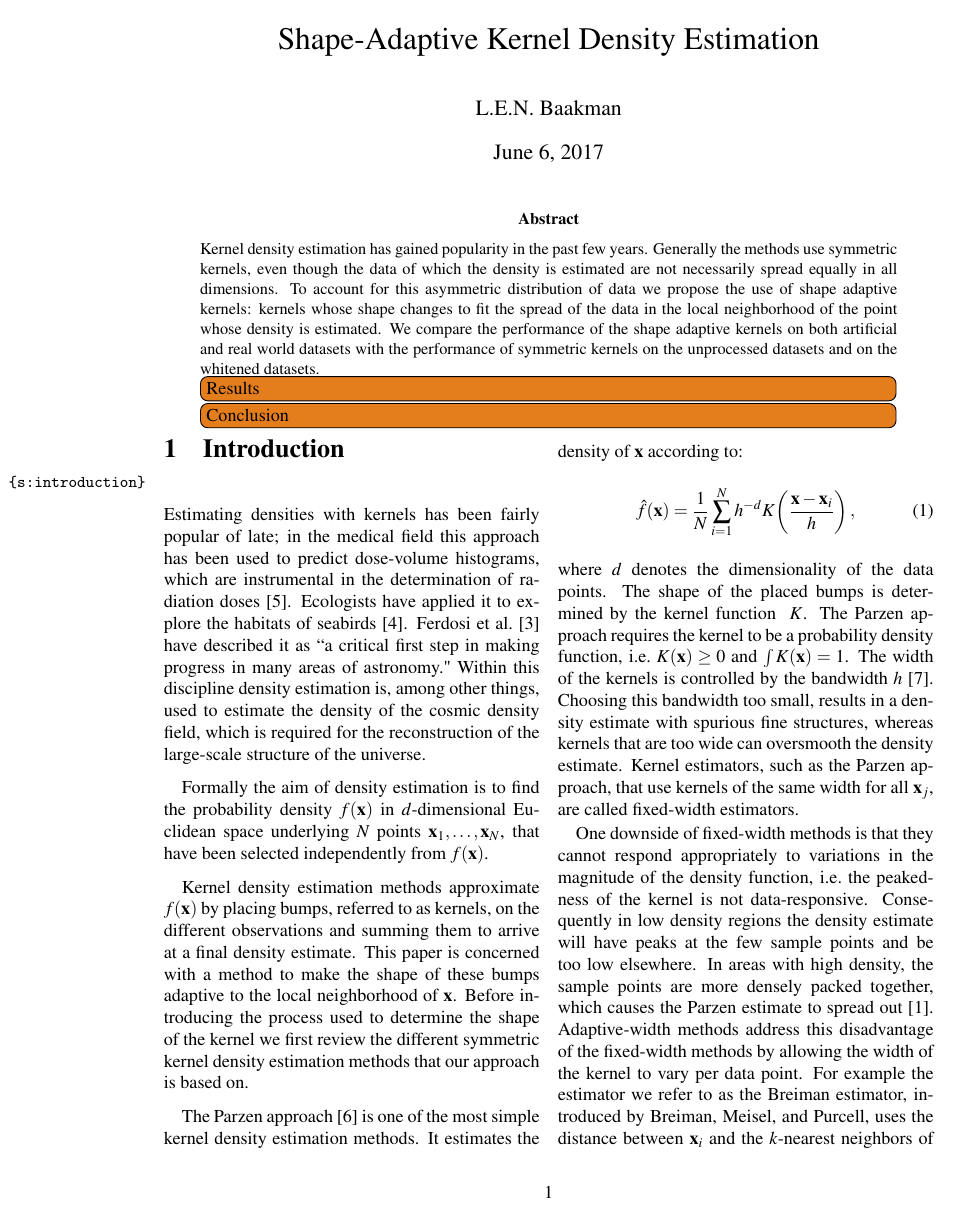
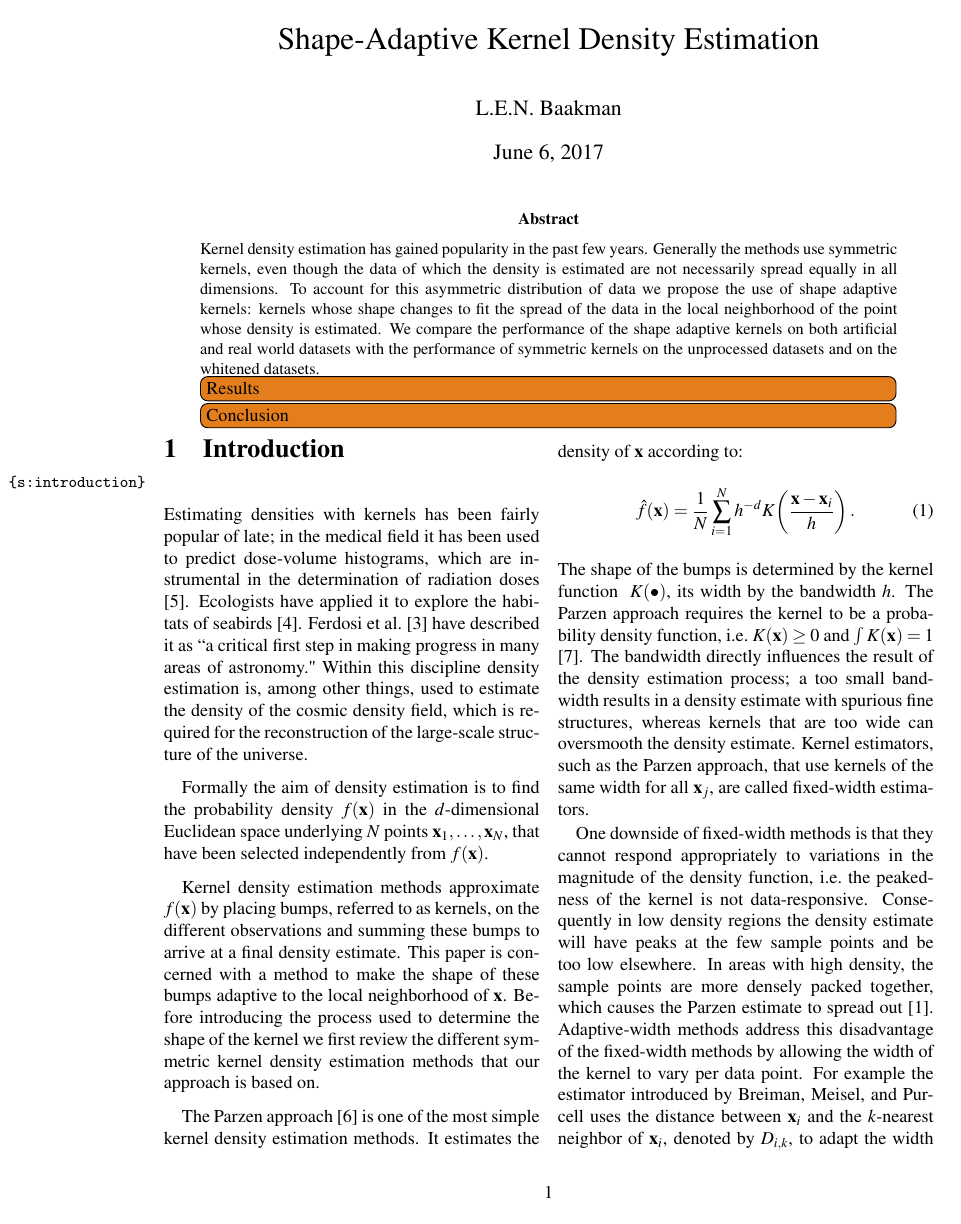
Before and after one commit to lauraBaakman/Stage-2.0, a LaTeX paper (paper/paper.tex, which reads paper/1_introduction.tex): page 1 of 6. Compiled offline with pdfLaTeX.

Commit message:
More changes.

```diff
--- a/paper/1_introduction.tex
+++ b/paper/1_introduction.tex
@@ -1,21 +1,21 @@
 %!TEX root = paper.tex
-Estimating densities with kernels has been fairly popular of late; in the medical field this approach has been used to predict dose-volume histograms, which are instrumental in the determination of radiation doses \cite{SkarpmanDose2015}. Ecologists have applied it to explore the habitats of seabirds \cite{lees2016using}. \textcite{ferdosi2011comparison} have described it as ``a critical first step in making progress in many areas of astronomy."  Within this discipline  density estimation is, among other things, used to estimate the density of the cosmic density field, which is required for the reconstruction of the large-scale structure of the universe.
+Estimating densities with kernels has been fairly popular of late; in the medical field it has been used to predict dose-volume histograms, which are instrumental in the determination of radiation doses \cite{SkarpmanDose2015}. Ecologists have applied it to explore the habitats of seabirds \cite{lees2016using}. \textcite{ferdosi2011comparison} have described it as ``a critical first step in making progress in many areas of astronomy."  Within this discipline  density estimation is, among other things, used to estimate the density of the cosmic density field, which is required for the reconstruction of the large-scale structure of the universe.
 
-Formally the aim of density estimation is to find the probability density \varDensityFunction{\varPattern} in \varDim-dimensional Euclidean space underlying \varNumPatterns points $\varPattern[1], \dotsc, \varPattern[\varNumPatterns]$, that have been selected independently from \varDensityFunction{\varPattern}.
+Formally the aim of density estimation is to find the probability density \varDensityFunction{\varPattern} in the \varDim-dimensional Euclidean space underlying \varNumPatterns points $\varPattern[1], \dotsc, \varPattern[\varNumPatterns]$, that have been selected independently from \varDensityFunction{\varPattern}.
 
-Kernel density estimation methods approximate \varDensityFunction{\varPattern} by placing bumps, referred to as kernels, on the different observations and summing them to arrive at a final density estimate. This paper is concerned with a method to make the shape of these bumps adaptive to the local neighborhood of \varPattern. Before introducing the process used to determine the shape of the kernel we first review the different symmetric kernel density estimation methods that our approach is based on.
+Kernel density estimation methods approximate \varDensityFunction{\varPattern} by placing bumps, referred to as kernels, on the different observations and summing these bumps to arrive at a final density estimate. This paper is concerned with a method to make the shape of these bumps adaptive to the local neighborhood of \varPattern. Before introducing the process used to determine the shape of the kernel we first review the different symmetric kernel density estimation methods that our approach is based on.
 
 % Parzen
 	The Parzen approach \cite{parzen1962estimation} is one of the most simple kernel density estimation methods. It estimates the density of \varPattern according to:
 	\begin{equation}\label{eq:1:parzen}
-		\varEstimatedDensityFunction{\varPattern} = \frac{1}{\varNumPatterns}\sum_{\itXis = 1}^{\varNumPatterns} \varBandwidth^{-\varDim}\varKernel{\frac{\varPattern - \varPattern[\itXis]}{\varBandwidth}},
+		\varEstimatedDensityFunction{\varPattern} = \frac{1}{\varNumPatterns}\sum_{\itXis = 1}^{\varNumPatterns} \varBandwidth^{-\varDim}\varKernel{\frac{\varPattern - \varPattern[\itXis]}{\varBandwidth}}.
 	\end{equation}
-	where \varDim denotes the dimensionality of the data points. The shape of the placed bumps is determined by the kernel function \varKernel{}.  The Parzen approach requires the kernel to be a probability density function, \ie $\varKernel{\varPattern} \geq 0$ and $\int \varKernel{\varPattern} = 1$.
+	The shape of the bumps is determined by the kernel function \varKernel{\bullet}, its width by the bandwidth \varBandwidth. The Parzen approach requires the kernel to be a probability density function, \ie $\varKernel{\varPattern} \geq 0$ and $\int \varKernel{\varPattern} = 1$ \cite{silverman1986density}.
 	%
-	The width of the kernels is controlled by the bandwidth \varBandwidth \cite{silverman1986density}. Choosing this bandwidth too small, results in a density estimate with spurious fine structures, whereas kernels that are too wide can oversmooth the density estimate. Kernel estimators, such as the Parzen approach, that use kernels of the same width for all \varPattern[j], are called fixed-width estimators.
+	The bandwidth directly influences the result of the density estimation process; a too small bandwidth results in a density estimate with spurious fine structures, whereas kernels that are too wide can oversmooth the density estimate. Kernel estimators, such as the Parzen approach, that use kernels of the same width for all \varPattern[j], are called fixed-width estimators.
 
 % Breiman, Meisel, Purcell
-	One downside of fixed-width methods is that they cannot respond appropriately to variations in the magnitude of the density function, \ie the peakedness of the kernel is not data-responsive. Consequently in low density regions the density estimate will have peaks at the few sample points and be too low elsewhere. In areas with high density, the sample points are more densely packed together, which causes the Parzen estimate to spread out \cite{breiman1977variable}. Adaptive-width methods address this disadvantage of the fixed-width methods by allowing the width of the kernel to vary per data point. For example the estimator we refer to as the Breiman estimator, introduced by \citeauthor{breiman1977variable}, uses the distance between \varPattern[\itXis] and the \KNNK-nearest neighbors of \varPattern[\itXis], denoted by \varKNNDistance{\itXis}{\KNNK}, to adapt the width of the kernel:
+	One downside of fixed-width methods is that they cannot respond appropriately to variations in the magnitude of the density function, \ie the peakedness of the kernel is not data-responsive. Consequently in low density regions the density estimate will have peaks at the few sample points and be too low elsewhere. In areas with high density, the sample points are more densely packed together, which causes the Parzen estimate to spread out \cite{breiman1977variable}. Adaptive-width methods address this disadvantage of the fixed-width methods by allowing the width of the kernel to vary per data point. For example the estimator introduced by \citeauthor{breiman1977variable} uses the distance between \varPattern[\itXis] and the \KNNK-nearest neighbor of \varPattern[\itXis], denoted by \varKNNDistance{\itXis}{\KNNK}, to adapt the width of the kernel:
 	%
 	\begin{equation}\label{eq:1:BML}
 	 	\varEstimatedDensityFunction{\varPattern} = \frac{1}{\varNumPatterns} \sum_{\itXis = 1}^{\varNumPatterns} (\varBMLconstant \cdot \varKNNDistance{\itXis}{k})^{-\varDim} \varKernel[\varGaussian]{\frac{\varPattern - \varPattern[\itXis]}{\varBMLconstant \cdot \varKNNDistance{\itXis}{k}}}.
```
Also changed, not shown: paper/3/simulated.tex (+1 -3 lines), paper/paper.pdf, paper/1_introduction.tex (14 more changed lines).
